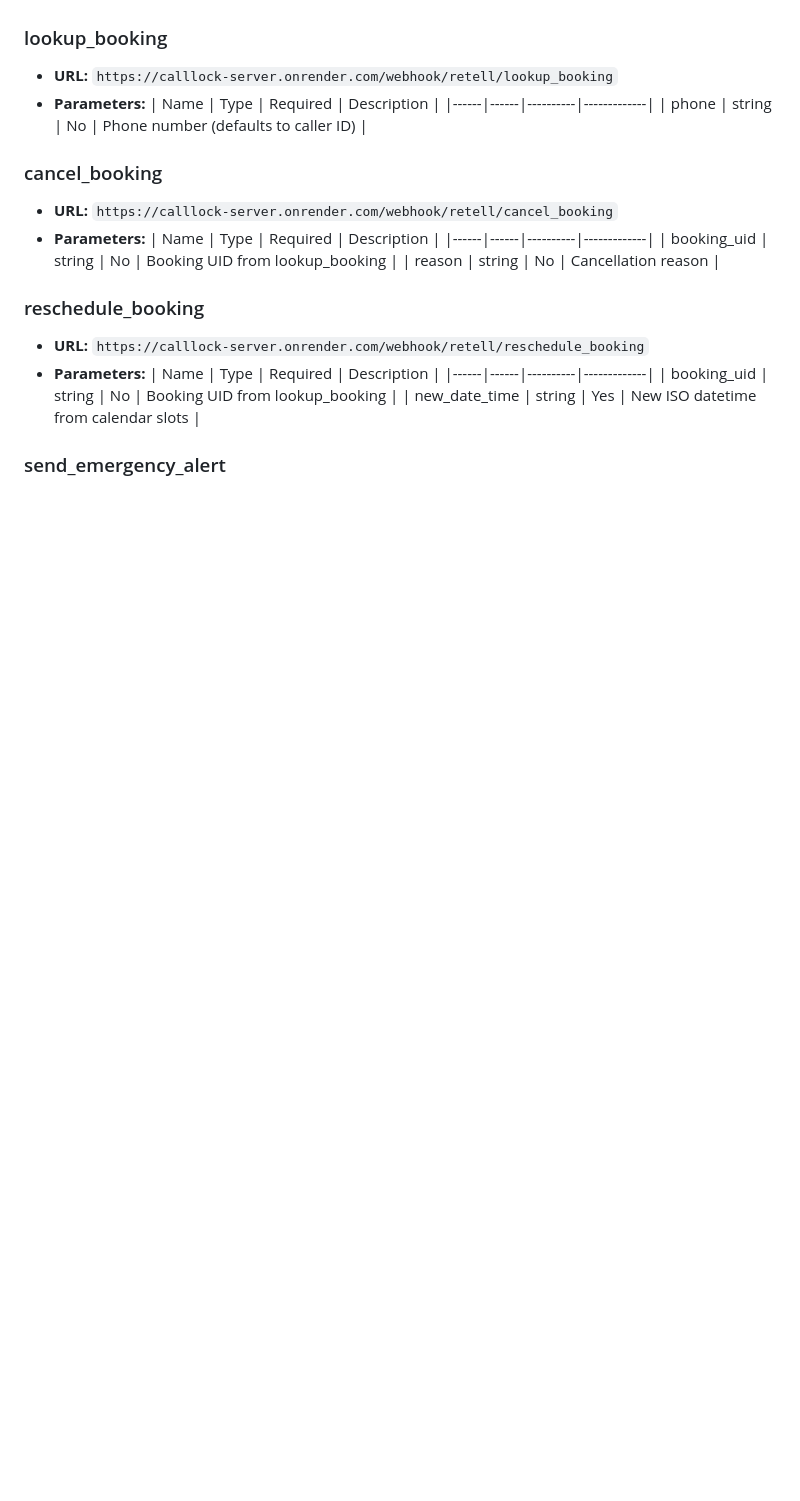
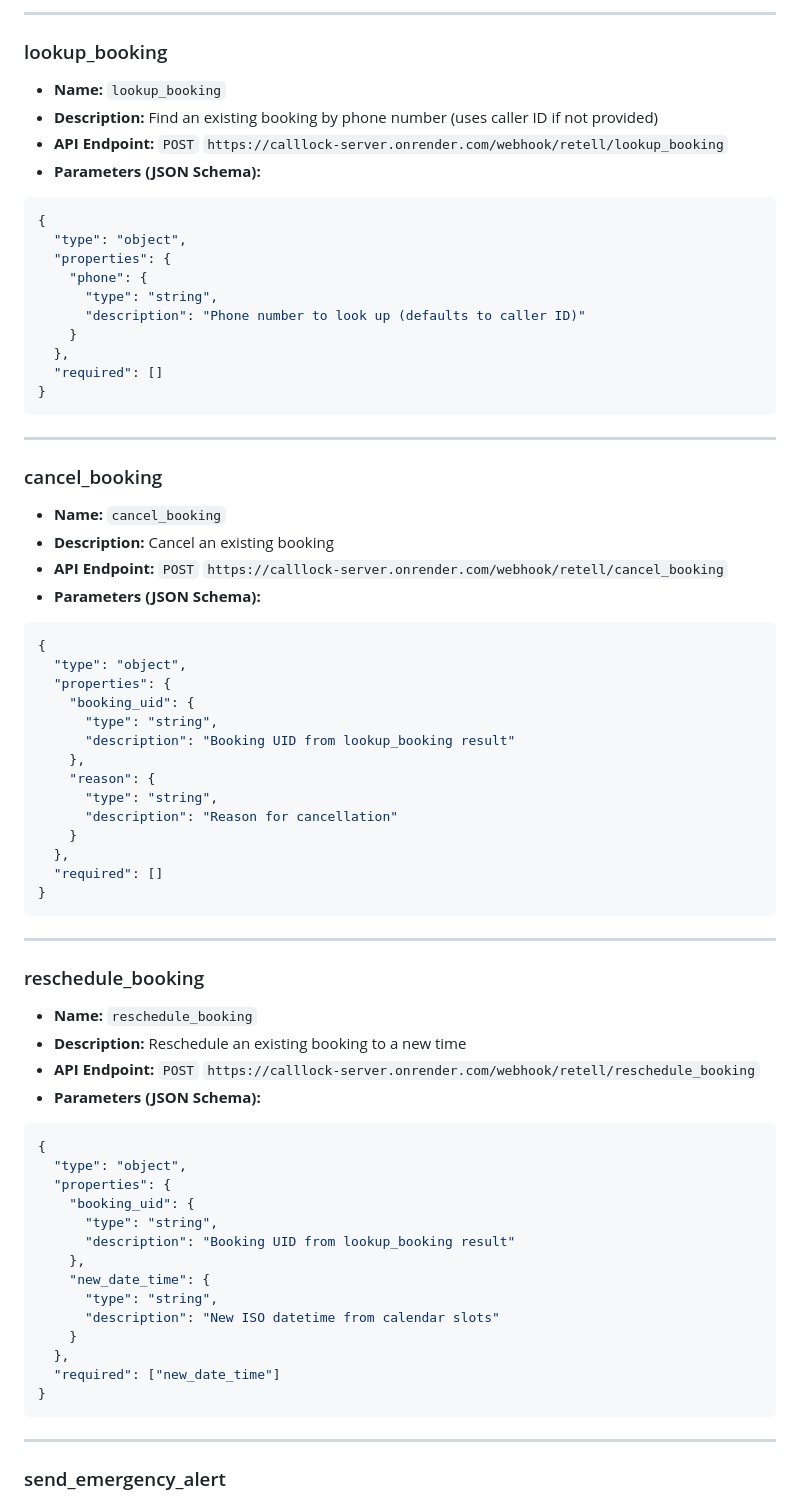
Before and after one commit to rbaset5/calllock-server, a Markdown page: CLAUDE.md, the part around one of its changes. GitHub-like rendering; blank space fills up the shorter version.

````diff
--- a/CLAUDE.md
+++ b/CLAUDE.md
@@ -319,25 +377,71 @@ When adding new tools, configure them in **Retell Dashboard → Agent → Functi
+---
 
 ### lookup_booking
-- **URL:** `https://calllock-server.onrender.com/webhook/retell/lookup_booking`
-- **Parameters:**
-  | Name | Type | Required | Description |
-  |------|------|----------|-------------|
-  | phone | string | No | Phone number (defaults to caller ID) |
+- **Name:** `lookup_booking`
+- **Description:** Find an existing booking by phone number (uses caller ID if not provided)
+- **API Endpoint:** `POST` `https://calllock-server.onrender.com/webhook/retell/lookup_booking`
+- **Parameters (JSON Schema):**
+```json
+{
+  "type": "object",
+  "properties": {
+    "phone": {
+      "type": "string",
+      "description": "Phone number to look up (defaults to caller ID)"
+    }
+  },
+  "required": []
+}
+```
+
+---
 
 ### cancel_booking
-- **URL:** `https://calllock-server.onrender.com/webhook/retell/cancel_booking`
-- **Parameters:**
-  | Name | Type | Required | Description |
-  |------|------|----------|-------------|
-  | booking_uid | string | No | Booking UID from lookup_booking |
-  | reason | string | No | Cancellation reason |
+- **Name:** `cancel_booking`
+- **Description:** Cancel an existing booking
+- **API Endpoint:** `POST` `https://calllock-server.onrender.com/webhook/retell/cancel_booking`
+- **Parameters (JSON Schema):**
+```json
+{
+  "type": "object",
+  "properties": {
+    "booking_uid": {
+      "type": "string",
+      "description": "Booking UID from lookup_booking result"
+    },
+    "reason": {
+      "type": "string",
+      "description": "Reason for cancellation"
+    }
+  },
+  "required": []
+}
+```
+
+---
 
 ### reschedule_booking
-- **URL:** `https://calllock-server.onrender.com/webhook/retell/reschedule_booking`
-- **Parameters:**
-  | Name | Type | Required | Description |
-  |------|------|----------|-------------|
-  | booking_uid | string | No | Booking UID from lookup_booking |
-  | new_date_time | string | Yes | New ISO datetime from calendar slots |
+- **Name:** `reschedule_booking`
+- **Description:** Reschedule an existing booking to a new time
+- **API Endpoint:** `POST` `https://calllock-server.onrender.com/webhook/retell/reschedule_booking`
+- **Parameters (JSON Schema):**
+```json
+{
+  "type": "object",
+  "properties": {
+    "booking_uid": {
+      "type": "string",
+      "description": "Booking UID from lookup_booking result"
+    },
+    "new_date_time": {
+      "type": "string",
+      "description": "New ISO datetime from calendar slots"
+    }
+  },
+  "required": ["new_date_time"]
+}
+```
+
+---
 
 ### send_emergency_alert
````
Also changed, not shown: other parts of CLAUDE.md (+160 -43 lines).
